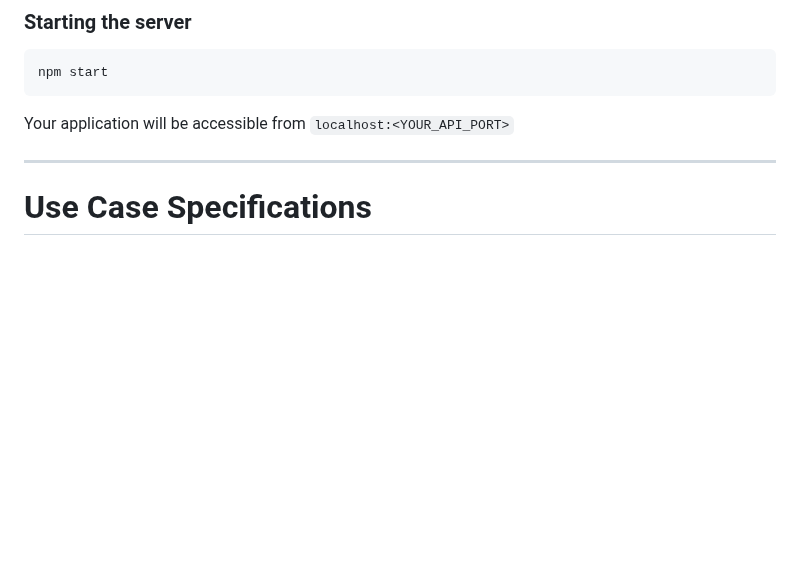
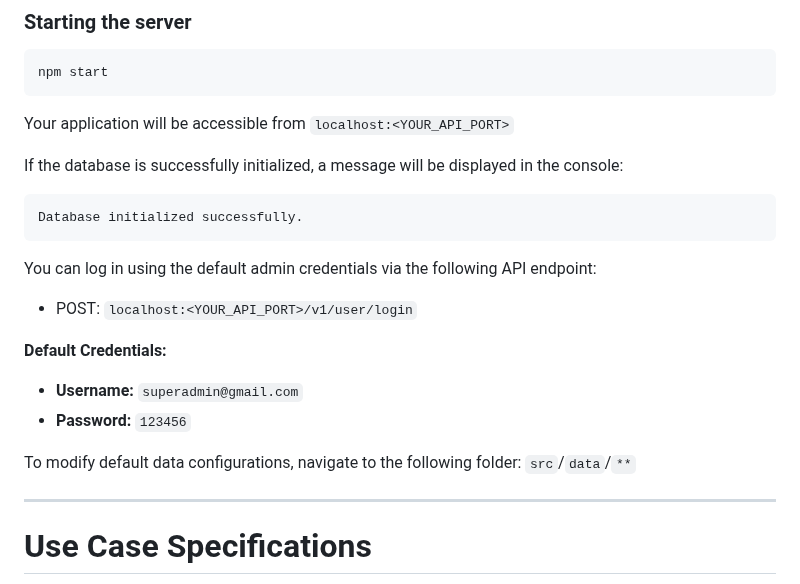
Before and after one commit to kaytervn/Realtime-Chat-App-API, a Markdown page: README.md, the part around the change. GitHub-like rendering; blank space fills up the shorter version.

````diff
--- a/README.md
+++ b/README.md
@@ -63,6 +63,23 @@ npm start
 ```
 
 Your application will be accessible from `localhost:<YOUR_API_PORT>`
+
+If the database is successfully initialized, a message will be displayed in the console:
+
+```sh
+Database initialized successfully.
+```
+
+You can log in using the default admin credentials via the following API endpoint:
+
+- POST: `localhost:<YOUR_API_PORT>/v1/user/login`
+
+**Default Credentials:**
+
+- **Username:** `superadmin@gmail.com`
+- **Password:** `123456`
+
+To modify default data configurations, navigate to the following folder: `src`/`data`/`**`
 
 ---
 
````
